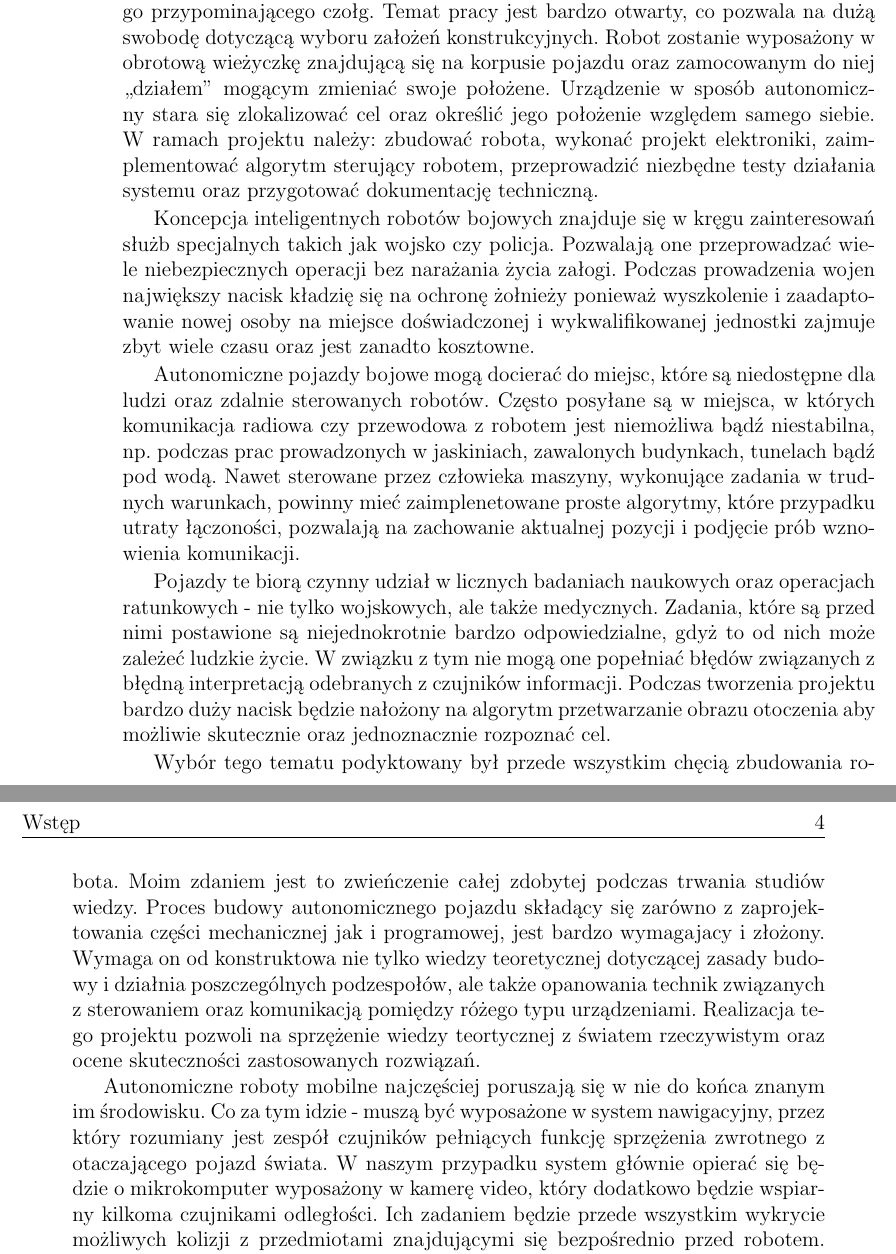
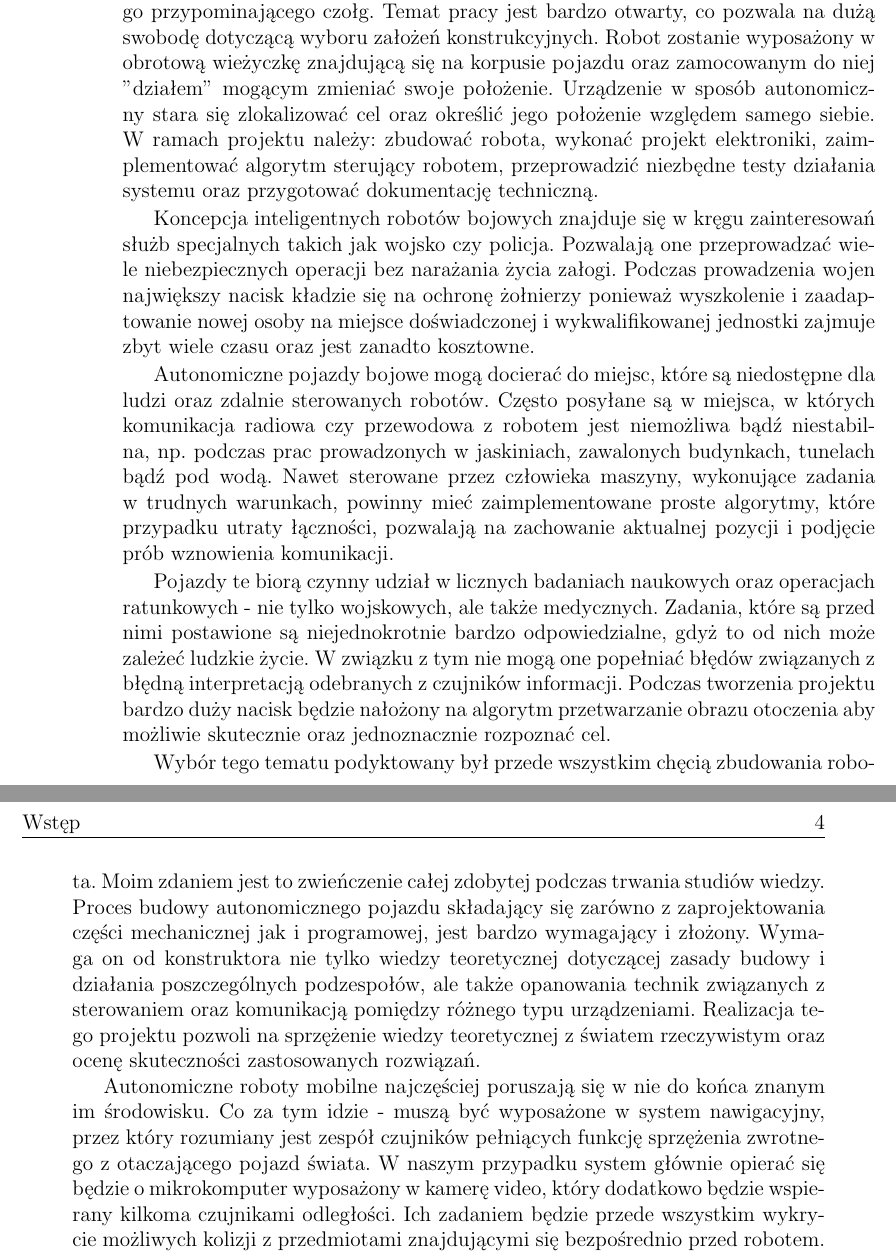
Before and after one commit to Calises/inz_tex, a LaTeX thesis (praca.tex, which reads wstep.tex): two parts of pages 3 and 4 of 21, joined at a grey line, cut so that both start at the same text. Compiled offline with pdfLaTeX; the source files are stored in an older character set and shown here as Unicode.

Commit message:
Literówki

```diff
--- a/wstep.tex
+++ b/wstep.tex
@@ -1,13 +1,13 @@
 \chapter{Wstęp} \label{wstep}
-Celem projektu inżynierskiego jest budowa  autonomicznego pojazdu mobilnego przypominającego czołg. Temat pracy jest bardzo otwarty, co pozwala na dużą swobodę dotyczącą wyboru założeń konstrukcyjnych. Robot zostanie wyposażony w obrotową wieżyczkę znajdującą się na korpusie pojazdu oraz zamocowanym do niej ,,działem" mogącym zmieniać swoje położene. Urządzenie w sposób autonomiczny stara się zlokalizować cel oraz określić jego położenie względem samego siebie. W ramach projektu należy: zbudować robota, wykonać projekt elektroniki, zaimplementować algorytm sterujący robotem, przeprowadzić niezbędne testy działania systemu oraz przygotować dokumentację techniczną.
+Celem projektu inżynierskiego jest budowa autonomicznego pojazdu mobilnego przypominającego czołg. Temat pracy jest bardzo otwarty, co pozwala na dużą swobodę dotyczącą wyboru założeń konstrukcyjnych. Robot zostanie wyposażony w obrotową wieżyczkę znajdującą się na korpusie pojazdu oraz zamocowanym do niej "działem" mogącym zmieniać swoje położenie. Urządzenie w sposób autonomiczny stara się zlokalizować cel oraz określić jego położenie względem samego siebie. W ramach projektu należy: zbudować robota, wykonać projekt elektroniki, zaimplementować algorytm sterujący robotem, przeprowadzić niezbędne testy działania systemu oraz przygotować dokumentację techniczną.
 
-Koncepcja inteligentnych robotów bojowych znajduje się w kręgu zainteresowań służb specjalnych takich jak wojsko czy policja. Pozwalają one przeprowadzać wiele niebezpiecznych operacji bez narażania życia załogi. Podczas prowadzenia wojen największy nacisk kładzię się na ochronę żołnieży ponieważ wyszkolenie i zaadaptowanie nowej osoby na miejsce doświadczonej i wykwalifikowanej jednostki zajmuje zbyt wiele czasu oraz jest zanadto kosztowne.
+Koncepcja inteligentnych robotów bojowych znajduje się w kręgu zainteresowań służb specjalnych takich jak wojsko czy policja. Pozwalają one przeprowadzać wiele niebezpiecznych operacji bez narażania życia załogi. Podczas prowadzenia wojen największy nacisk kładzie się na ochronę żołnierzy ponieważ wyszkolenie i zaadaptowanie nowej osoby na miejsce doświadczonej i wykwalifikowanej jednostki zajmuje zbyt wiele czasu oraz jest zanadto kosztowne.
 
-Autonomiczne pojazdy bojowe mogą docierać do miejsc, które są niedostępne dla ludzi oraz zdalnie sterowanych robotów. Często posyłane są w miejsca, w których komunikacja radiowa czy przewodowa z robotem jest niemożliwa bądź niestabilna, np. podczas prac prowadzonych w jaskiniach, zawalonych budynkach, tunelach bądź pod wodą. Nawet sterowane przez człowieka maszyny, wykonujące zadania w trudnych warunkach, powinny mieć zaimplenetowane proste algorytmy, które przypadku utraty łączoności, pozwalają na zachowanie aktualnej pozycji i podjęcie prób wznowienia komunikacji.
+Autonomiczne pojazdy bojowe mogą docierać do miejsc, które są niedostępne dla ludzi oraz zdalnie sterowanych robotów. Często posyłane są w miejsca, w których komunikacja radiowa czy przewodowa z robotem jest niemożliwa bądź niestabilna, np. podczas prac prowadzonych w jaskiniach, zawalonych budynkach, tunelach bądź pod wodą. Nawet sterowane przez człowieka maszyny, wykonujące zadania w trudnych warunkach, powinny mieć zaimplementowane proste algorytmy, które przypadku utraty łączności, pozwalają na zachowanie aktualnej pozycji i podjęcie prób wznowienia komunikacji.
 
 Pojazdy te biorą czynny udział w licznych badaniach naukowych oraz operacjach ratunkowych - nie tylko wojskowych, ale także medycznych. Zadania, które są przed nimi postawione są niejednokrotnie bardzo odpowiedzialne, gdyż to od nich może zależeć ludzkie życie. W związku z tym nie mogą one popełniać błędów związanych z błędną interpretacją odebranych z czujników informacji. Podczas tworzenia projektu bardzo duży nacisk będzie nałożony na algorytm przetwarzanie obrazu otoczenia aby możliwie skutecznie oraz jednoznacznie rozpoznać cel.
 
-Wybór tego tematu podyktowany był przede wszystkim chęcią zbudowania robota. Moim zdaniem jest to zwieńczenie całej zdobytej podczas trwania studiów wiedzy. Proces budowy autonomicznego pojazdu składący się zarówno z zaprojektowania części mechanicznej jak i programowej, jest bardzo wymagajacy i złożony. Wymaga on od konstruktowa nie tylko wiedzy teoretycznej dotyczącej zasady budowy i działnia poszczególnych podzespołów, ale także opanowania technik związanych z sterowaniem oraz komunikacją pomiędzy różego typu urządzeniami. Realizacja tego projektu pozwoli na sprzężenie wiedzy teortycznej z światem rzeczywistym oraz ocene skuteczności zastosowanych rozwiązań.
+Wybór tego tematu podyktowany był przede wszystkim chęcią zbudowania robota. Moim zdaniem jest to zwieńczenie całej zdobytej podczas trwania studiów wiedzy. Proces budowy autonomicznego pojazdu składający się zarówno z zaprojektowania części mechanicznej jak i programowej, jest bardzo wymagający i złożony. Wymaga on od konstruktora nie tylko wiedzy teoretycznej dotyczącej zasady budowy i działania poszczególnych podzespołów, ale także opanowania technik związanych z sterowaniem oraz komunikacją pomiędzy różnego typu urządzeniami. Realizacja tego projektu pozwoli na sprzężenie wiedzy teoretycznej z światem rzeczywistym oraz ocenę skuteczności zastosowanych rozwiązań.
 
-Autonomiczne roboty mobilne najczęściej poruszają się w nie do końca znanym im środowisku. Co za tym idzie - muszą być wyposażone w system nawigacyjny, przez który rozumiany jest zespół czujników pełniących funkcję sprzężenia zwrotnego z otaczającego pojazd świata. W naszym przypadku system głównie opierać się będzie o mikrokomputer wyposażony w kamerę video, który dodatkowo będzie wspiarny kilkoma czujnikami odległości. Ich zadaniem będzie przede wszystkim wykrycie możliwych kolizji z przedmiotami znajdującymi się bezpośrednio przed robotem. Projekt oparty będzie o tzw. system wbudowany, czyli kompaktową, multimedialną jednostkę obliczeniową wykorzystywaną do realizacji specjalnych funkcji takich jak sterowanie pracą silnika czy analiza danych. Systemy wbudowane są (najczęściej) na stałe połączone z elementami wykonawczymi oraz pomiarowymi. Najważniejszą funkcją czołgu będzie przetwarzanie oraz analizowanie obrazów w czasie rzeczywistym, co wymaga stosunkowo dużej pamięci oraz mocy obliczeniowej. Powyższe wymagania pozwoliły wybrać platformę, na które zrealizowany będzie projekt, mianowicie \textit{Raspberry Pi} wraz z dedykowaną kamerą \textit{Raspberry Pi Camera Board}.
+Autonomiczne roboty mobilne najczęściej poruszają się w nie do końca znanym im środowisku. Co za tym idzie - muszą być wyposażone w system nawigacyjny, przez który rozumiany jest zespół czujników pełniących funkcję sprzężenia zwrotnego z otaczającego pojazd świata. W naszym przypadku system głównie opierać się będzie o mikrokomputer wyposażony w kamerę video, który dodatkowo będzie wspierany kilkoma czujnikami odległości. Ich zadaniem będzie przede wszystkim wykrycie możliwych kolizji z przedmiotami znajdującymi się bezpośrednio przed robotem. Projekt oparty będzie o tzw. system wbudowany, czyli kompaktową, multimedialną jednostkę obliczeniową wykorzystywaną do realizacji specjalnych funkcji takich jak sterowanie pracą silnika czy analiza danych. Systemy wbudowane są (najczęściej) na stałe połączone z elementami wykonawczymi oraz pomiarowymi. Najważniejszą funkcją czołgu będzie przetwarzanie oraz analizowanie obrazów w czasie rzeczywistym, co wymaga stosunkowo dużej pamięci oraz mocy obliczeniowej. Powyższe wymagania pozwoliły wybrać platformę, na które zrealizowany będzie projekt, mianowicie \textit{Raspberry Pi} wraz z dedykowaną kamerą \textit{Raspberry Pi Camera Board}.
 Wybór modelu zawieszenia dla czołgu jest jednoznaczny - gąsienice. Rozwiązanie tego typu jest najczęściej spotykanym systemem jezdnym pojazdów wojskowych. Roboty bojowe często zmuszone są poruszać się w bardzo zróżnicowanym i nieprzyjaznym środowisku. Stawia to przed układem zawieszenia wiele wyzwań.  Gąsienice - dzięki równomiernemu rozłożeniu ciężaru (wiele pasywnych osi), dużej powierzchni styku z podłożem, prostocie sterowania oraz trwałości są niewątpliwie najlepszym rozwiązaniem w tej dziedzinie.
```
